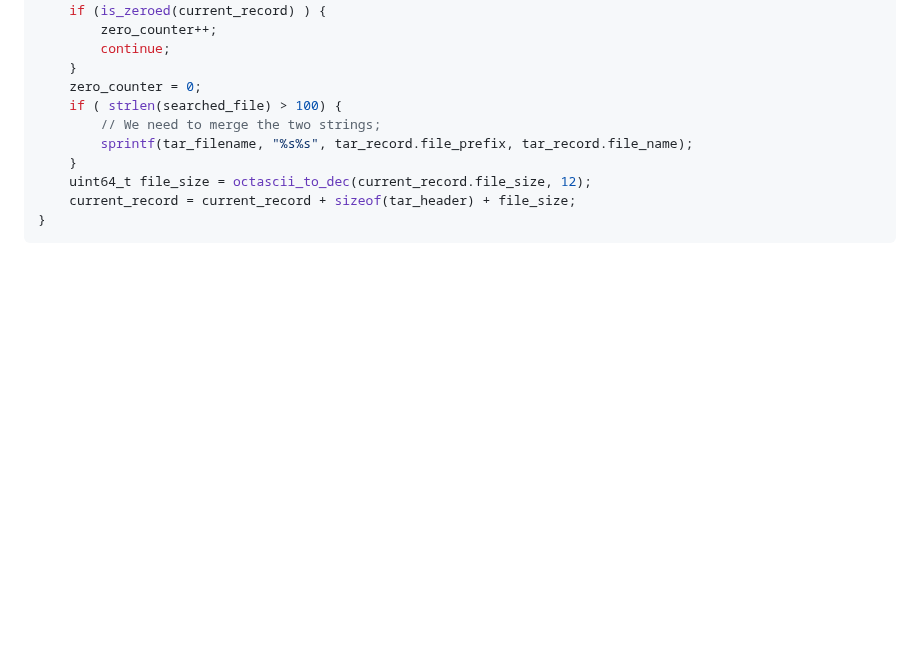
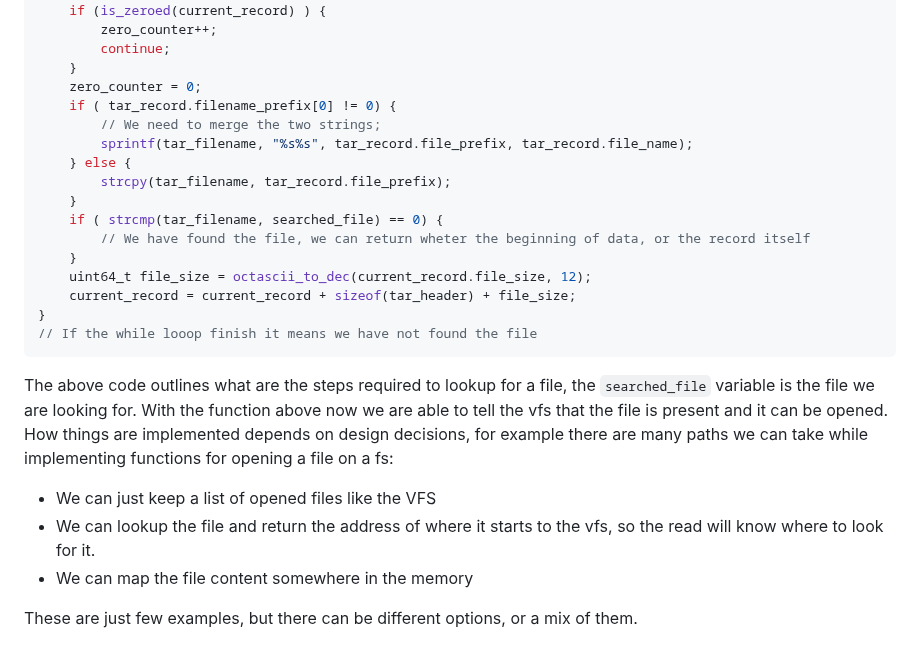
Before and after one commit to dreamportdev/Osdev-Notes, a Markdown page: 07_VirtualFileSystem/03_TarFileSystem.md, the part around the change. Rendered like a GitHub page; blank space fills up the shorter version.

Commit message:
Finish tar lookup

````diff
--- a/07_VirtualFileSystem/03_TarFileSystem.md
+++ b/07_VirtualFileSystem/03_TarFileSystem.md
@@ -132,11 +132,25 @@ while (zero_counter < 2) {
         continue;
     }
     zero_counter = 0;
-    if ( strlen(searched_file) > 100) {
+    if ( tar_record.filename_prefix[0] != 0) {
         // We need to merge the two strings;
         sprintf(tar_filename, "%s%s", tar_record.file_prefix, tar_record.file_name);
+    } else {
+        strcpy(tar_filename, tar_record.file_prefix);
+    }
+    if ( strcmp(tar_filename, searched_file) == 0) {
+        // We have found the file, we can return wheter the beginning of data, or the record itself
     }
     uint64_t file_size = octascii_to_dec(current_record.file_size, 12);
     current_record = current_record + sizeof(tar_header) + file_size;
 }
+// If the while looop finish it means we have not found the file
 ```
+
+The above code outlines what are the steps required to lookup for a file, the `searched_file` variable is the file we are looking for. With the function above now we are able to tell the vfs that the file is present and it can be opened. How things are implemented depends on design decisions, for example there are many paths we can take while implementing functions for opening a file on a fs:
+
+* We can just keep a list of opened files like the VFS
+* We can lookup the file and return the address of where it starts to the vfs, so the read will know where to look for it.
+* We can map the file content somewhere in the memory
+
+These are just few examples, but there can be different options, or a mix of them.
````
